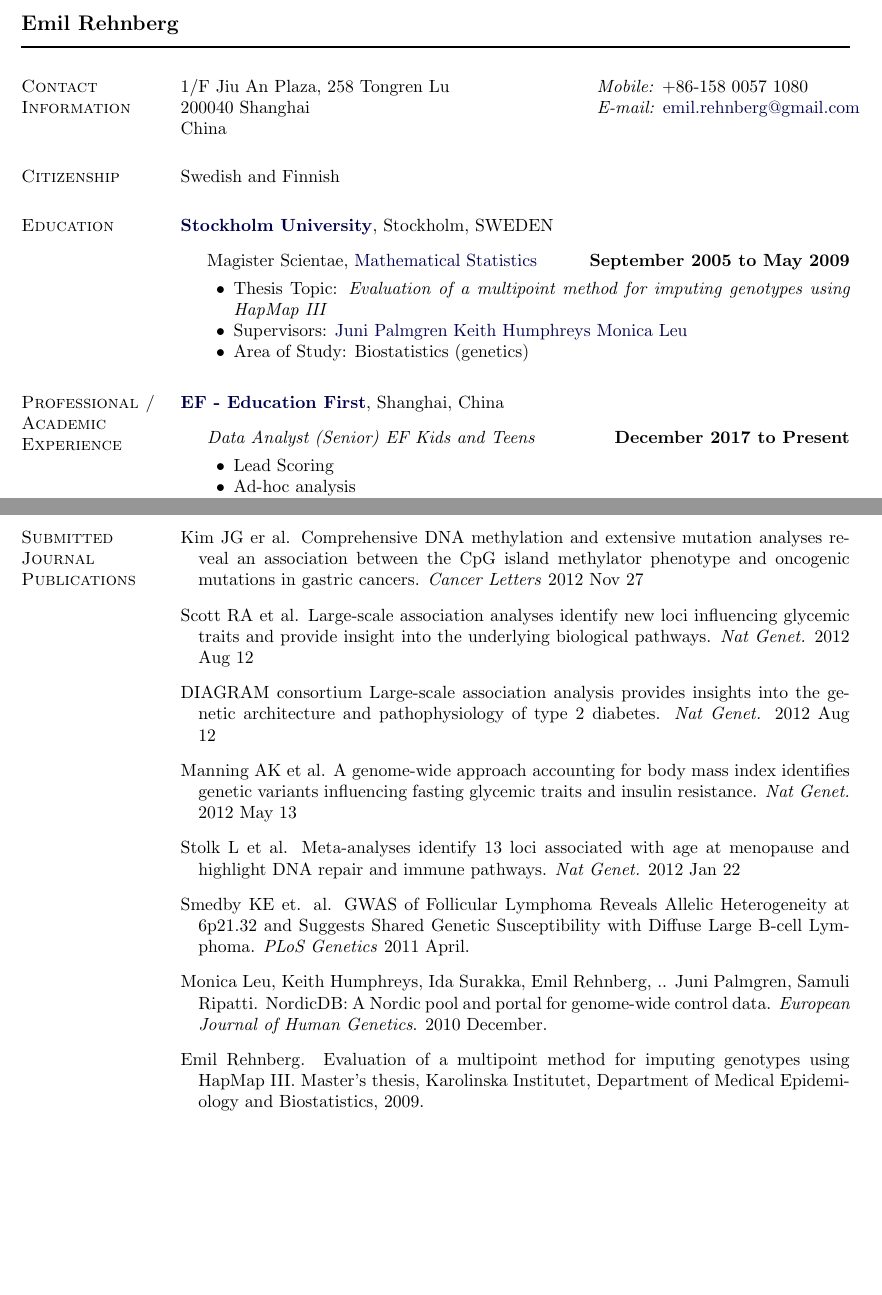
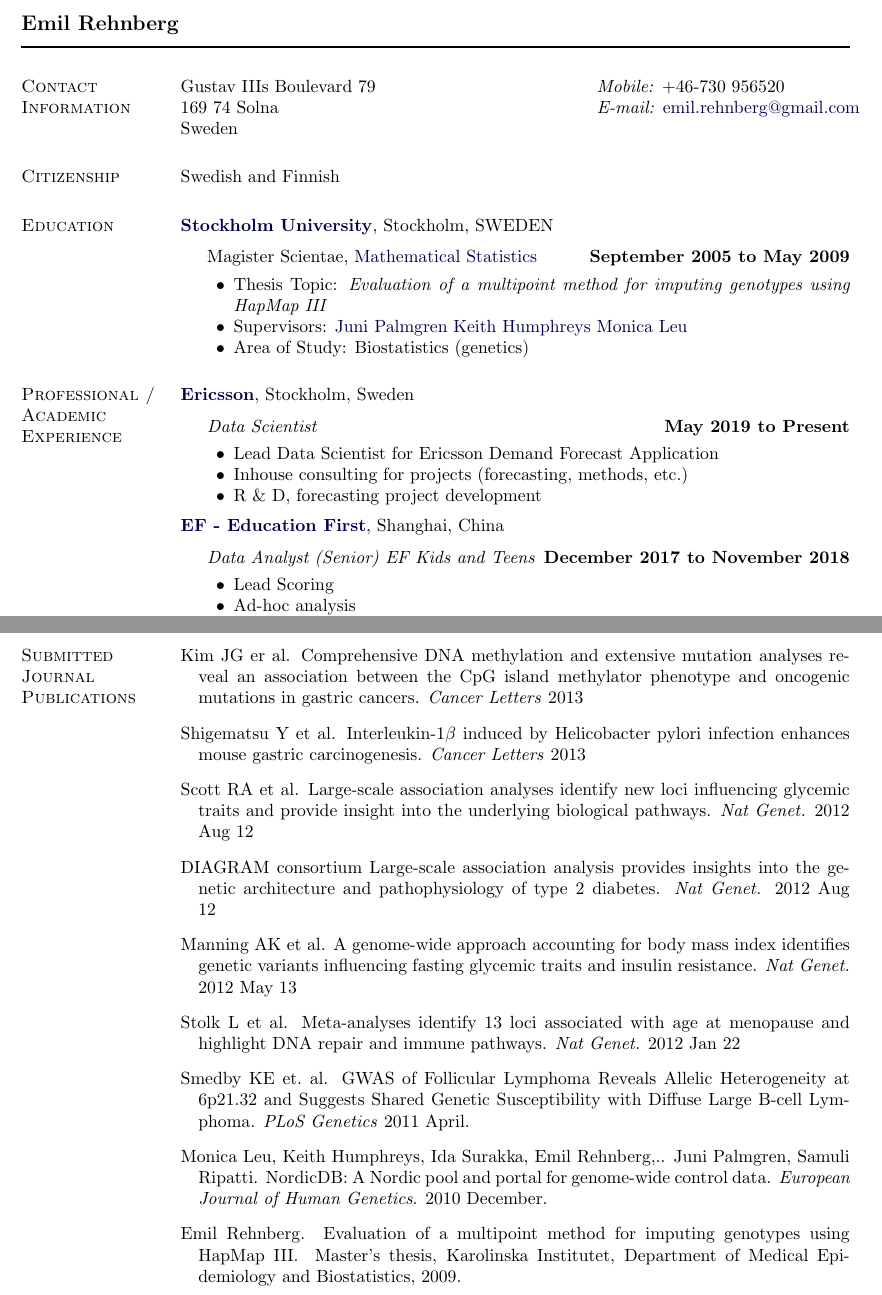
Before and after one commit to EmilRehnberg/rirekisho, a LaTeX document (rirekisho-履歴書.tex, which reads kajou.gaki-箇条書き.tex): two parts of pages 1 and 2 of 4, joined at a grey line, cut so that both start at the same text, the shorter picture padded with empty space. Compiled offline with pdfLaTeX.

Commit message:
update CV items with Ericsson experience
and new address

```diff
--- a/kajou.gaki-箇条書き.tex
+++ b/kajou.gaki-箇条書き.tex
@@ -8,9 +8,9 @@
 \section{Contact Information}
 \newlength{\rcollength}\setlength{\rcollength}{2.15in}%1.85in
 \begin{tabular}[t]{@{}p{\textwidth-\rcollength}p{\rcollength}}
-1/F Jiu An Plaza, 258 Tongren Lu	& \textit{Mobile:} +86-158 0057 1080\\
-200040 Shanghai	& \textit{E-mail:} \email{emil.rehnberg@gmail.com}\\
-China
+  Gustav IIIs Boulevard 79	& \textit{Mobile:} +46-730 956520\\
+  169 74 Solna & \textit{E-mail:} \email{emil.rehnberg@gmail.com}\\
+  Sweden
 \end{tabular}
 
 %
@@ -42,10 +42,23 @@ Swedish and Finnish
 %
 \section{Professional / Academic Experience}
 %
+\href{http://www.ericsson.com}{\textbf{Ericsson}}, Stockholm, Sweden
+\begin{outerlist}
+\item[] \textit{Data Scientist}%
+  \hfill \textbf{May 2019 to Present}
+  \begin{innerlist}
+  \item Lead Data Scientist for Ericsson Demand Forecast Application
+  \item Inhouse consulting for projects (forecasting, methods, etc.)
+  \item R \& D, forecasting project development
+  \end{innerlist}
+\end{outerlist}
+
+\halfblankline
+
 \href{http://www.ef.se}{\textbf{EF - Education First}}, Shanghai, China
 \begin{outerlist}
 \item[] \textit{Data Analyst (Senior) EF Kids and Teens}%
-    \hfill \textbf{December 2017 to Present}
+  \hfill \textbf{December 2017 to November 2018}
   \begin{innerlist}
   \item Lead Scoring
   \item Ad-hoc analysis
@@ -145,7 +158,10 @@ Swedish and Finnish
 \section{Submitted\\Journal\\Publications} \begin{bibsection}
 \item Kim JG er al.
   Comprehensive DNA methylation and extensive mutation analyses reveal an association between the CpG island methylator phenotype and oncogenic mutations in gastric cancers.
-	\emph{Cancer Letters} 2012 Nov 27
+  \emph{Cancer Letters} 2013
+\item Shigematsu Y et al.
+  Interleukin-$1\beta$ induced by Helicobacter pylori infection enhances mouse gastric carcinogenesis.
+  \emph{Cancer Letters} 2013
 \item Scott RA et al.
   Large-scale association analyses identify new loci influencing glycemic traits and provide insight into the underlying biological pathways.
   \emph{Nat Genet.} 2012 Aug 12
@@ -158,14 +174,14 @@ Swedish and Finnish
 \item Stolk L et al.
   Meta-analyses identify 13 loci associated with age at menopause and highlight DNA repair and immune pathways.
   \emph{Nat Genet.} 2012 Jan 22
-    \item Smedby KE et. al.
+\item Smedby KE et.\ al.
   GWAS of Follicular Lymphoma Reveals Allelic Heterogeneity at 6p21.32 and Suggests Shared Genetic Susceptibility with Diffuse Large B-cell Lymphoma.
   \emph{PLoS Genetics} 2011 April.
-    \item Monica Leu, Keith Humphreys, Ida Surakka, Emil Rehnberg, .. Juni Palmgren, Samuli Ripatti.
+\item Monica Leu, Keith Humphreys, Ida Surakka, Emil Rehnberg,.. Juni Palmgren, Samuli Ripatti.
   NordicDB: A Nordic pool and portal for genome-wide control data.
   \emph{European Journal of Human Genetics}. 2010 December.
 \item Emil Rehnberg.
-	Evaluation of a multipoint method for imputing genotypes using HapMap III.
+  Evaluation of a multipoint method for imputing genotypes using HapMap III\@.
   Master’s thesis, Karolinska Institutet, Department of Medical Epidemiology and Biostatistics, 2009.
 \end{bibsection}
 
```
Also changed, not shown: kajou.gaki-箇条書き.tex (12 more changed lines). Lines whose indentation alone changed are shown as unchanged.
